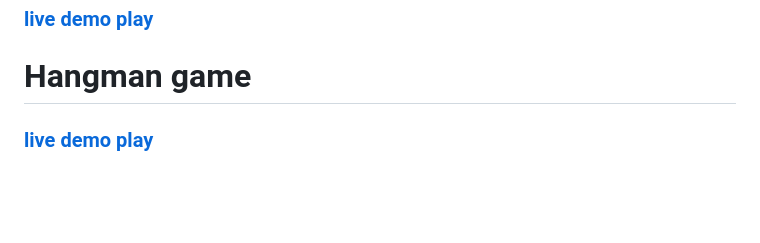
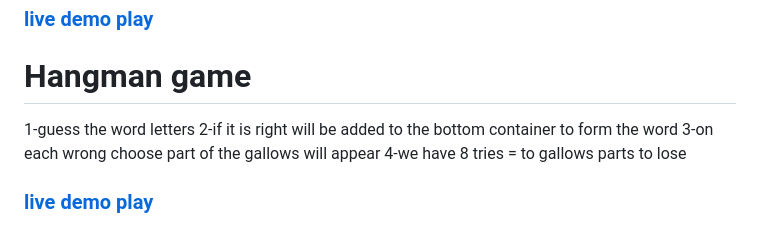
Before and after one commit to EmanEldeeb/JavaScript-tasks, a Markdown page: README.md, the part around the change. Rendered like a GitHub page; blank space fills up the shorter version.

```diff
--- a/README.md
+++ b/README.md
@@ -57,4 +57,8 @@ small-mid js projects
   ### [live demo play](https://emaneldeeb.github.io/JavaScript-tasks/To-do-list/index.html)
 
 # Hangman game
+1-guess the word letters
+2-if it is right will be added to the bottom container to form the word
+3-on each wrong choose part of the gallows will appear
+4-we have 8 tries = to gallows parts to lose
   ### [live demo play](https://emaneldeeb.github.io/JavaScript-tasks/Hangman-game/index.html)
```
